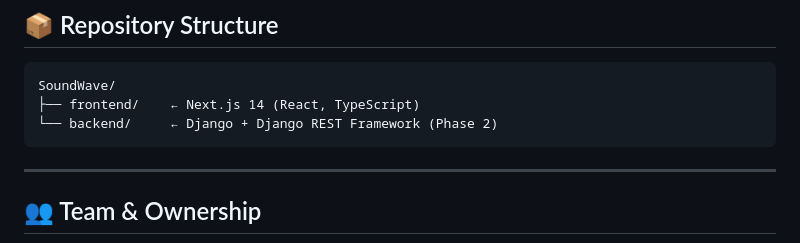
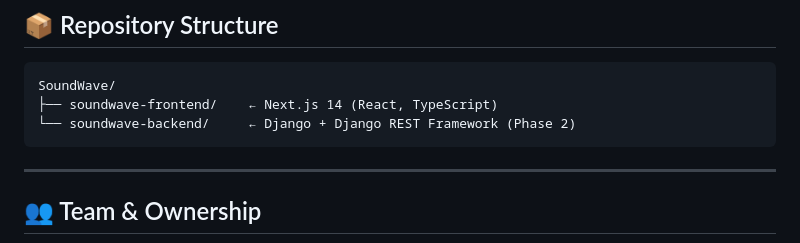
Before and after one commit to SoundWave-Dev/SoundWave, a Markdown page: README.md, the part around the change. Drawn GitHub-style.

Commit message:
feat: update folder names in readme

````diff
--- a/README.md
+++ b/README.md
@@ -12,8 +12,8 @@
 
 ```
 SoundWave/
-├── frontend/    ← Next.js 14 (React, TypeScript)
-└── backend/     ← Django + Django REST Framework (Phase 2)
+├── soundwave-frontend/    ← Next.js 14 (React, TypeScript)
+└── soundwave-backend/     ← Django + Django REST Framework (Phase 2)
 ```
 
 ---
````
